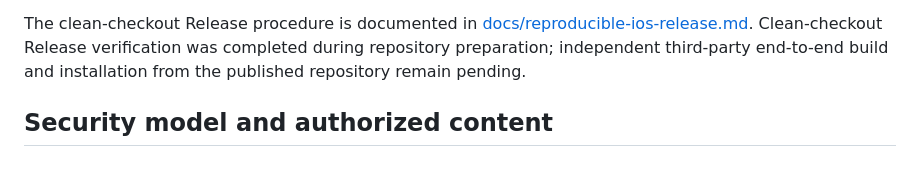
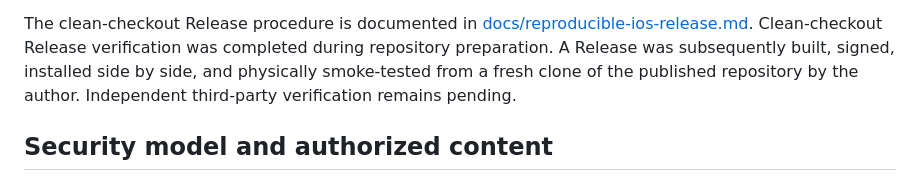
Before and after one commit to odincarballo/Drop, a Markdown page: README.md, the part around one of its changes. GitHub-like rendering.

```diff
--- a/README.md
+++ b/README.md
@@ -161,8 +163,9 @@ enter it in Drop's private-access UI, which stores it in SecureStore.
 The clean-checkout Release procedure is documented in
 [docs/reproducible-ios-release.md](docs/reproducible-ios-release.md).
 Clean-checkout Release verification was completed during repository
-preparation; independent third-party end-to-end build and installation from
-the published repository remain pending.
+preparation. A Release was subsequently built, signed, installed side by side,
+and physically smoke-tested from a fresh clone of the published repository by
+the author. Independent third-party verification remains pending.
 
 ## Security model and authorized content
 
```
Also changed, not shown: other parts of README.md (+15 -9 lines).
